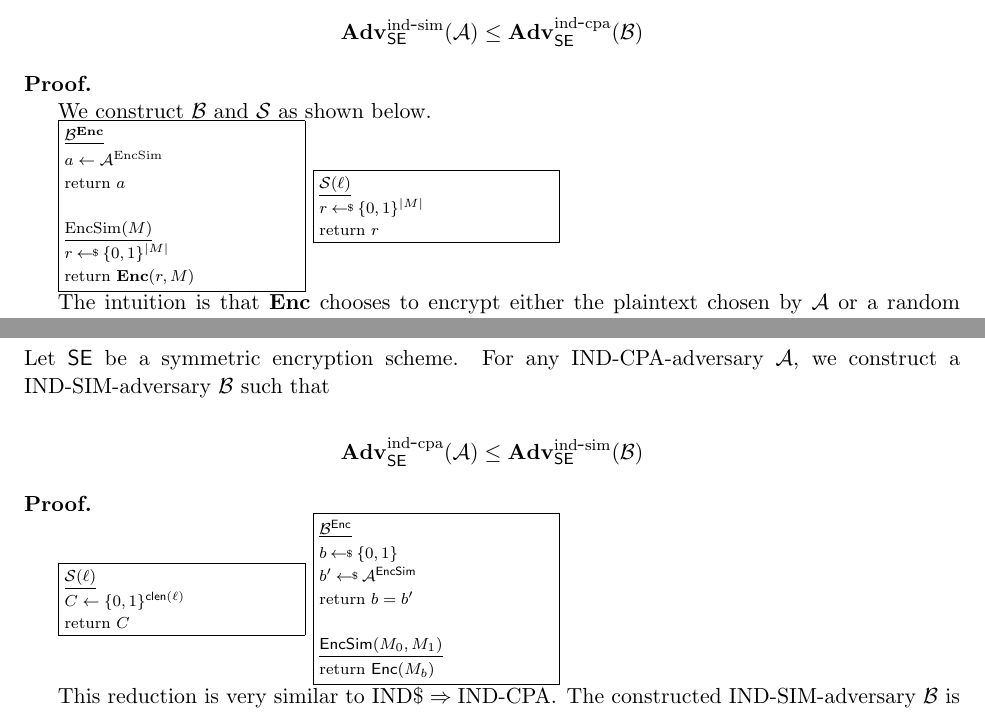
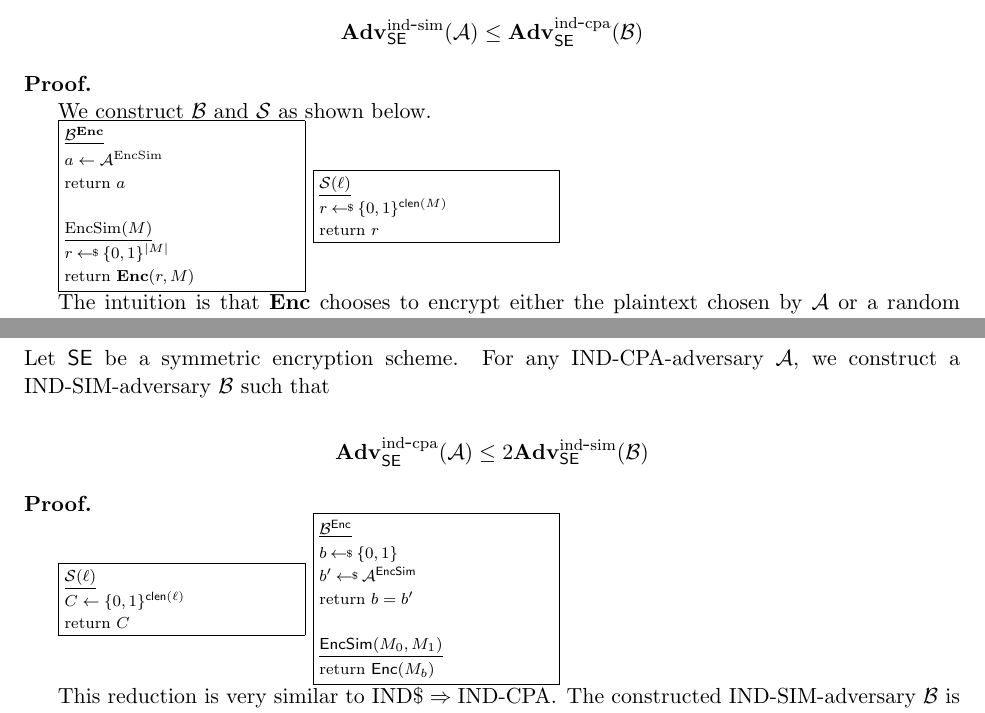
Before and after one commit to cornelltech/CS6831-Spring2019, a LaTeX document (notes/main.tex, which reads notes/symenc.tex): two parts of pages 48 and 49 of 78, joined at a grey line, cut so that both start at the same text. Compiled offline with pdfLaTeX.

Commit message:
fixed small typos

```diff
--- a/notes/symenc.tex
+++ b/notes/symenc.tex
@@ -382,7 +382,7 @@ We construct $\advB$ and $\simu$ as shown below.
 }
 \fpage{.25}{
   \underline{$\simu(\ell)$}\\[1pt]
-  $r \getsr \{0,1\}^{\absv{M}}$\\
+  $r \getsr \{0,1\}^{\clen(M)}$\\
   return $r$
 }
 
@@ -431,7 +431,7 @@ Let $\SEscheme$ be a symmetric encryption scheme. For any $\INDCPA$-adversary
 $\advA$, we construct a $\INDSIM$-adversary $\advB$ such that
 
 \bnm
-\AdvINDCPA{\SEscheme}{\advA} \leq \AdvINDSIM{\SEscheme}{\advB}
+\AdvINDCPA{\SEscheme}{\advA} \leq 2 \AdvINDSIM{\SEscheme}{\advB}
 \enm
 
 \paragraph{Proof.}
```
